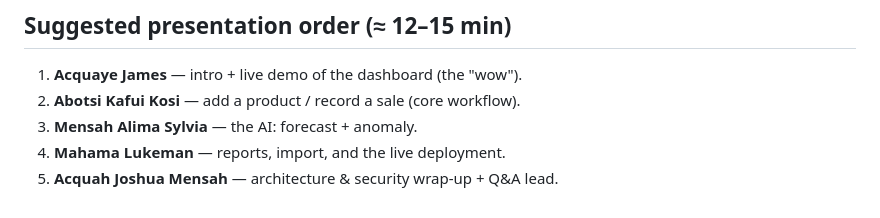
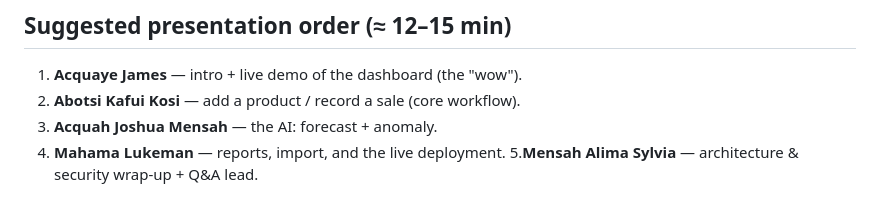
Before and after one commit to acquayejames49-droid/ransbet-iims, a Markdown page: docs/TEAM.md, the part around the change. GitHub-like rendering.

Commit message:
Revise team presentation roles in TEAM.md
Updated presentation order and assigned new roles.

```diff
--- a/docs/TEAM.md
+++ b/docs/TEAM.md
@@ -93,6 +93,6 @@ tables in SQLTools, explain how the live site was deployed.
 
 1. **Acquaye James** — intro + live demo of the dashboard (the "wow").
 2. **Abotsi Kafui Kosi** — add a product / record a sale (core workflow).
-3. **Mensah Alima Sylvia** — the AI: forecast + anomaly.
+3. **Acquah Joshua Mensah** — the AI: forecast + anomaly.
 4. **Mahama Lukeman** — reports, import, and the live deployment.
-5. **Acquah Joshua Mensah** — architecture & security wrap-up + Q&A lead.
+5.**Mensah Alima Sylvia** — architecture & security wrap-up + Q&A lead.
```
